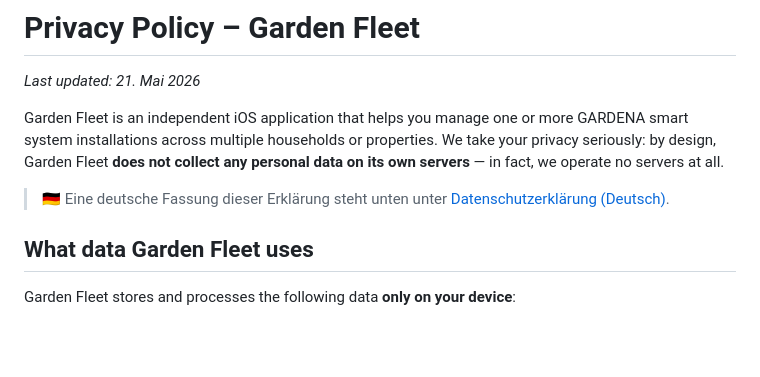
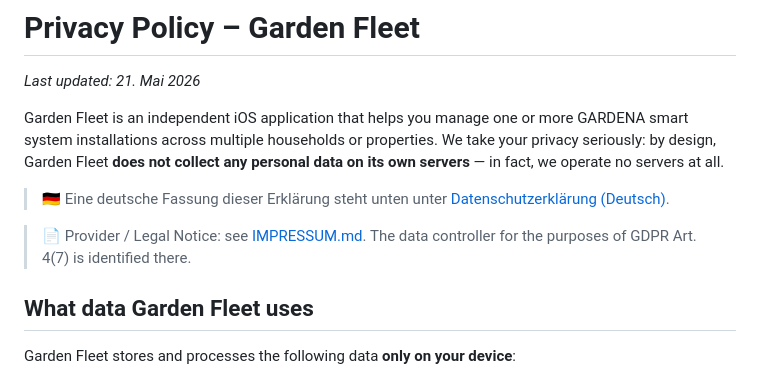
Before and after one commit to GardenFleet/GardenFleet, a Markdown page: PRIVACY-POLICY.md, the part around the change. Drawn GitHub-style; blank space fills up the shorter version.

Commit message:
Added Impressum

```diff
--- a/PRIVACY-POLICY.md
+++ b/PRIVACY-POLICY.md
@@ -5,6 +5,8 @@ _Last updated: 21. Mai 2026_
 Garden Fleet is an independent iOS application that helps you manage one or more GARDENA smart system installations across multiple households or properties. We take your privacy seriously: by design, Garden Fleet **does not collect any personal data on its own servers** — in fact, we operate no servers at all.
 
 > 🇩🇪 Eine deutsche Fassung dieser Erklärung steht unten unter [Datenschutzerklärung (Deutsch)](#datenschutzerkl%C3%A4rung-deutsch).
+
+> 📄 Provider / Legal Notice: see [IMPRESSUM.md](IMPRESSUM.md). The data controller for the purposes of GDPR Art. 4(7) is identified there.
 
 ## What data Garden Fleet uses
 
```
Also changed, not shown: IMPRESSUM.md (added, +79 -0 lines), TERMS-OF-USE.md (+2 -0 lines).
